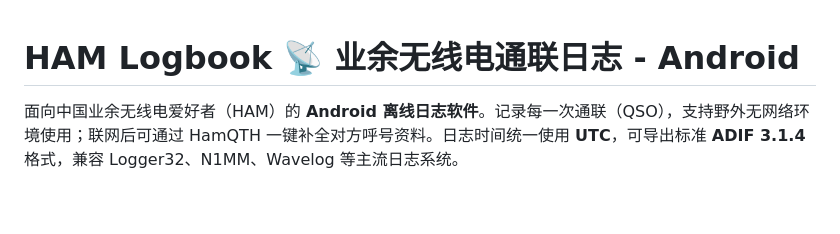
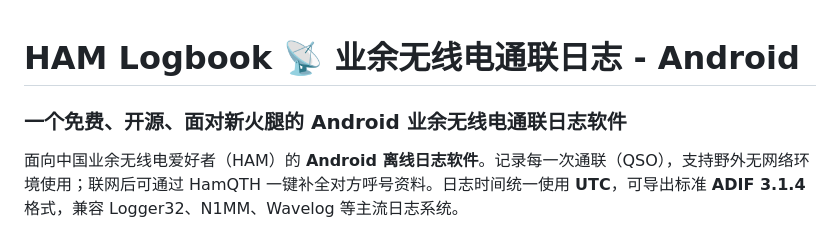
Before and after one commit to BUCKQIAN/HAM-LogBook, a Markdown page: README.md, the part around the change. Drawn GitHub-style; blank space fills up the shorter version.

```diff
--- a/README.md
+++ b/README.md
@@ -1,4 +1,5 @@
 # HAM Logbook 📡 业余无线电通联日志 - Android
+### 一个免费、开源、面对新火腿的 Android 业余无线电通联日志软件
 
 面向中国业余无线电爱好者（HAM）的 **Android 离线日志软件**。记录每一次通联（QSO），支持野外无网络环境使用；联网后可通过 HamQTH 一键补全对方呼号资料。日志时间统一使用 **UTC**，可导出标准 **ADIF 3.1.4** 格式，兼容 Logger32、N1MM、Wavelog 等主流日志系统。
 
```
